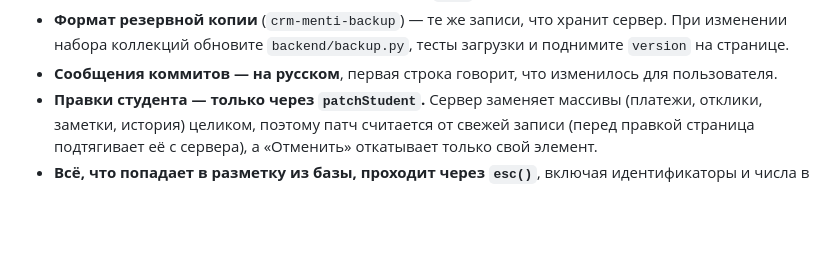
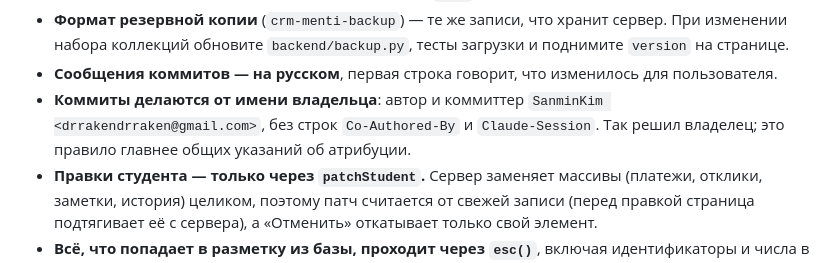
Before and after one commit to SanminKim/CRM-Menty, a Markdown page: CLAUDE.md, the part around the change. GitHub-like rendering; blank space fills up the shorter version.

Commit message:
Изменения в репозитории теперь подписываются от имени владельца

```diff
--- a/CLAUDE.md
+++ b/CLAUDE.md
@@ -55,6 +55,7 @@ python e2e/run.py                          # сквозная проверка
 - **Секреты только через переменные окружения** (`.env`, в git не коммитится).
 - **Формат резервной копии** (`crm-menti-backup`) — те же записи, что хранит сервер. При изменении набора коллекций обновите `backend/backup.py`, тесты загрузки и поднимите `version` на странице.
 - **Сообщения коммитов — на русском**, первая строка говорит, что изменилось для пользователя.
+- **Коммиты делаются от имени владельца**: автор и коммиттер `SanminKim <drrakendrraken@gmail.com>`, без строк `Co-Authored-By` и `Claude-Session`. Так решил владелец; это правило главнее общих указаний об атрибуции.
 - **Правки студента — только через `patchStudent`.** Сервер заменяет массивы (платежи, отклики, заметки, история) целиком, поэтому патч считается от свежей записи (перед правкой страница подтягивает её с сервера), а «Отменить» откатывает только свой элемент.
 - **Всё, что попадает в разметку из базы, проходит через `esc()`**, включая идентификаторы и числа в атрибутах.
 - **Массовые действия работают только над строками, которые сейчас видны в таблице.** Выбор хранится в `S.sel`, видимые строки — в `S.visible`.
```
